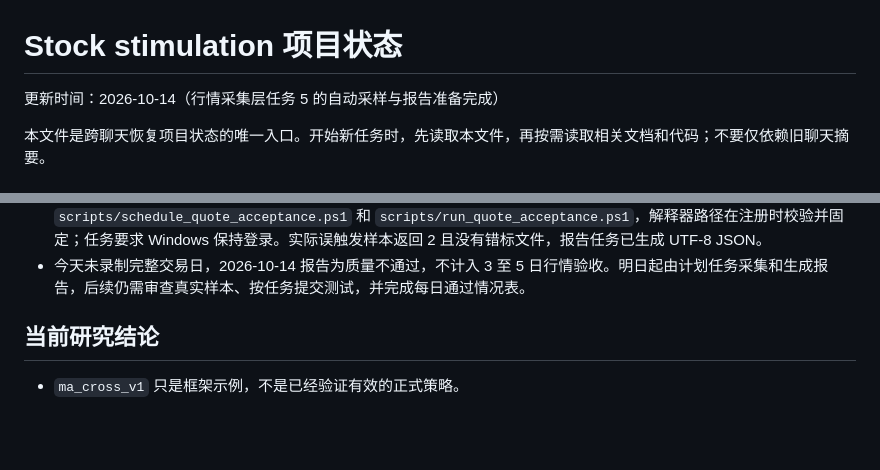
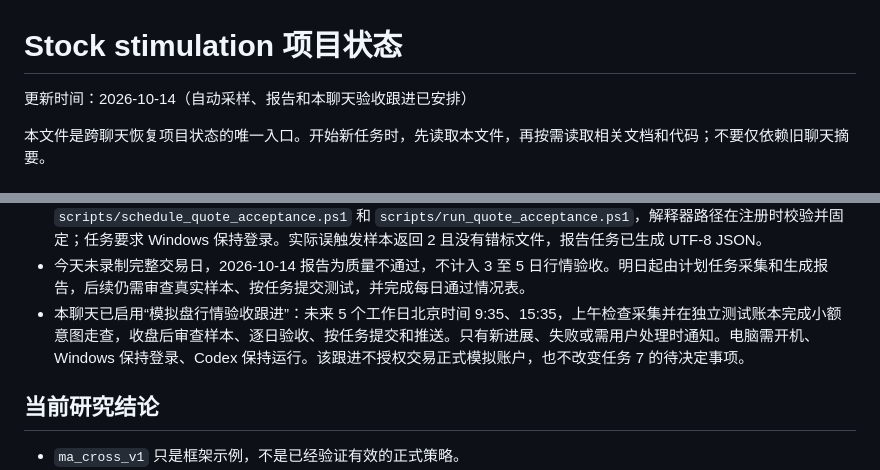
Before and after one commit to kkkk0208/a-share-paper-trading, a Markdown page: PROJECT_STATUS.md, 2 parts joined by grey strips. Drawn GitHub-style; blank space fills up the shorter version.

Commit message:
docs(collector): record five-day acceptance follow-up

```diff
--- a/PROJECT_STATUS.md
+++ b/PROJECT_STATUS.md
@@ -1,6 +1,6 @@
 # Stock stimulation 项目状态
 
-更新时间：2026-10-14（行情采集层任务 5 的自动采样与报告准备完成）
+更新时间：2026-10-14（自动采样、报告和本聊天验收跟进已安排）
 
 本文件是跨聊天恢复项目状态的唯一入口。开始新任务时，先读取本文件，再按需读取相关文档和代码；不要仅依赖旧聊天摘要。
 
@@ -28,6 +28,7 @@
 - 定时采样已支持预期日期和交易阶段校验，错过时段拒绝采集；任一行情源失败返回非零退出码，避免任务调度器将失败误报为成功。
 - 已注册 2026-10-15 9:20、10:00、14:58 的三个一次性样本任务，以及工作日 15:10 的质量报告任务。脚本为 `scripts/schedule_quote_acceptance.ps1` 和 `scripts/run_quote_acceptance.ps1`，解释器路径在注册时校验并固定；任务要求 Windows 保持登录。实际误触发样本返回 2 且没有错标文件，报告任务已生成 UTF-8 JSON。
 - 今天未录制完整交易日，2026-10-14 报告为质量不通过，不计入 3 至 5 日行情验收。明日起由计划任务采集和生成报告，后续仍需审查真实样本、按任务提交测试，并完成每日通过情况表。
+- 本聊天已启用“模拟盘行情验收跟进”：未来 5 个工作日北京时间 9:35、15:35，上午检查采集并在独立测试账本完成小额意图走查，收盘后审查样本、逐日验收、按任务提交和推送。只有新进展、失败或需用户处理时通知。电脑需开机、Windows 保持登录、Codex 保持运行。该跟进不授权交易正式模拟账户，也不改变任务 7 的待决定事项。
 
 ## 当前研究结论
 
```
Also changed, not shown: docs/quote-collector.md (+2 -0 lines).
